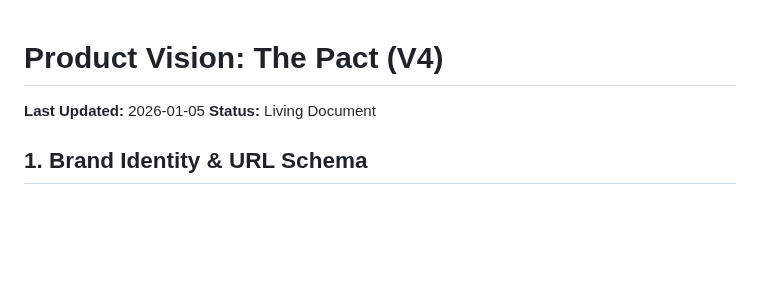
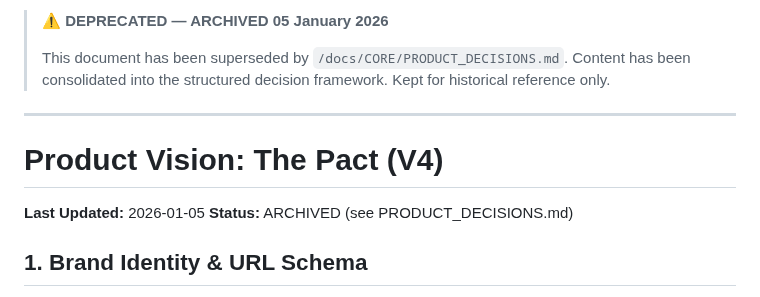
Before and after one commit to lenghurst/atomichabits, a Markdown page: docs/archive/PRODUCT_VISION.md, the part around the change. GitHub-like rendering; blank space fills up the shorter version.

```diff
--- a/docs/PRODUCT_VISION.md
+++ b/docs/archive/PRODUCT_VISION.md
@@ -1,7 +1,15 @@
+> **⚠️ DEPRECATED — ARCHIVED 05 January 2026**
+>
+> This document has been superseded by `/docs/CORE/PRODUCT_DECISIONS.md`.
+> Content has been consolidated into the structured decision framework.
+> Kept for historical reference only.
+
+---
+
 # Product Vision: The Pact (V4)
 
 **Last Updated:** 2026-01-05
-**Status:** Living Document
+**Status:** ARCHIVED (see PRODUCT_DECISIONS.md)
 
 ## 1. Brand Identity & URL Schema
 - **Decision:** The app is **The Pact**, not "Atomic Habits".
```
Also changed, not shown: docs/CORE/AI_HANDOVER.md (+7 -1 lines).
